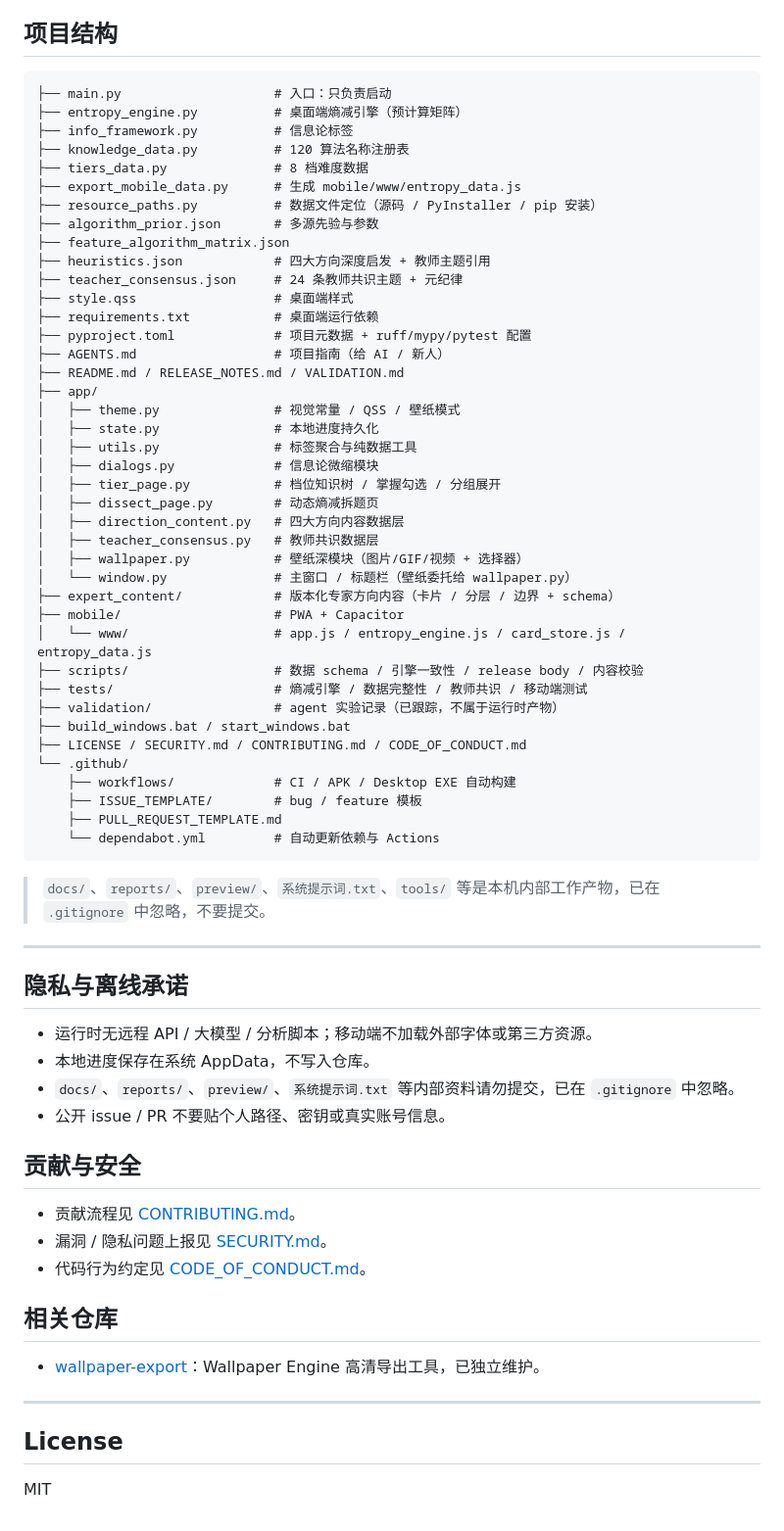
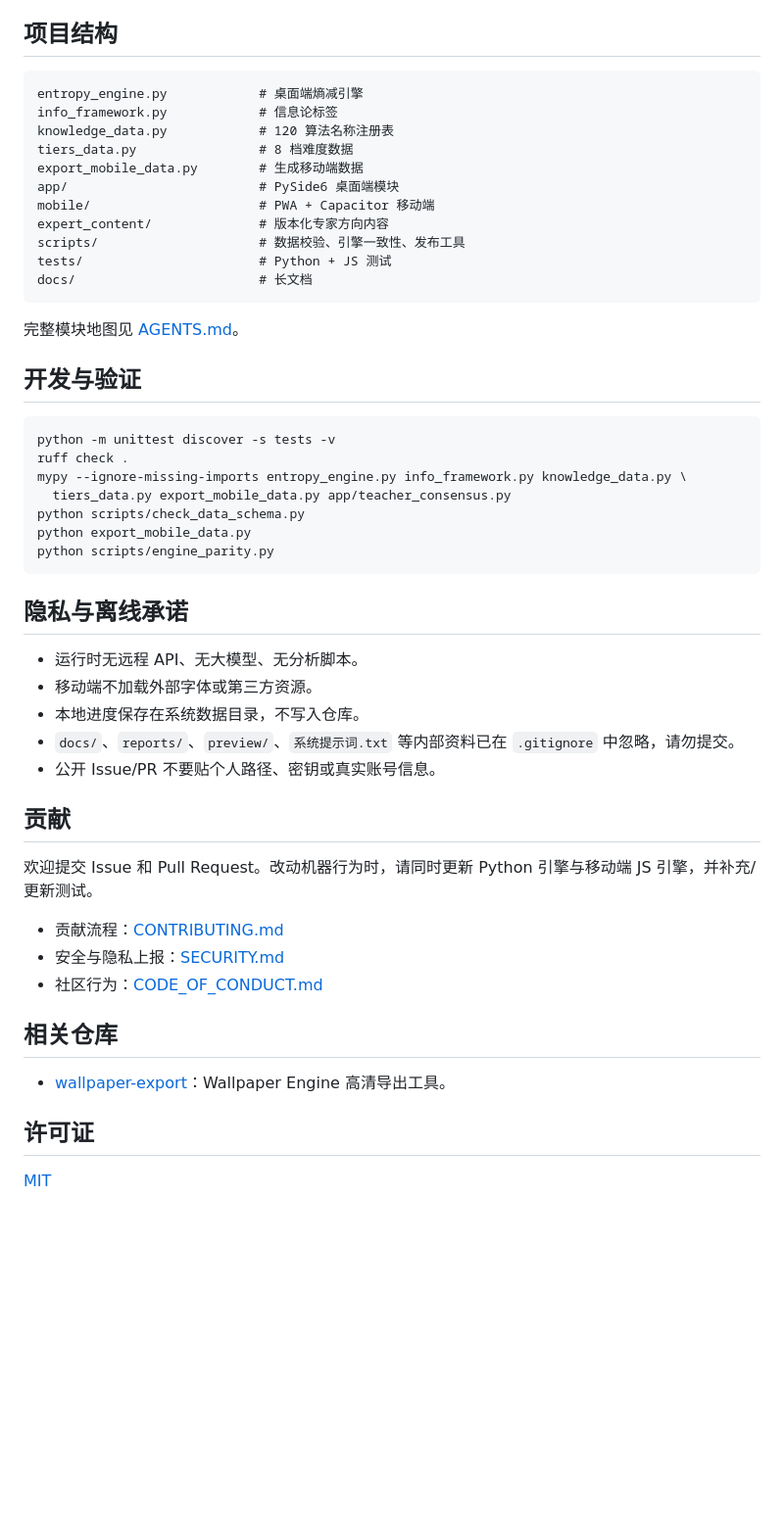
Before and after one commit to dargonburn337845818/knowledge-ladder, a Markdown page: README.md, the part around one of its changes. Shown at 98% size. Drawn GitHub-style; blank space fills up the shorter version.

Commit message:
docs: refresh README to product split (PC ladder/reflection/stats, mobile dissect)

````diff
--- a/README.md
+++ b/README.md
@@ -164,71 +98,53 @@ build_windows.bat
 ## 项目结构
 
 ```text
-├── main.py                    # 入口：只负责启动
-├── entropy_engine.py          # 桌面端熵减引擎（预计算矩阵）
-├── info_framework.py          # 信息论标签
-├── knowledge_data.py          # 120 算法名称注册表
-├── tiers_data.py              # 8 档难度数据
-├── export_mobile_data.py      # 生成 mobile/www/entropy_data.js
-├── resource_paths.py          # 数据文件定位（源码 / PyInstaller / pip 安装）
-├── algorithm_prior.json       # 多源先验与参数
-├── feature_algorithm_matrix.json
-├── heuristics.json            # 四大方向深度启发 + 教师主题引用
-├── teacher_consensus.json     # 24 条教师共识主题 + 元纪律
-├── style.qss                  # 桌面端样式
-├── requirements.txt           # 桌面端运行依赖
-├── pyproject.toml             # 项目元数据 + ruff/mypy/pytest 配置
-├── AGENTS.md                  # 项目指南（给 AI / 新人）
-├── README.md / RELEASE_NOTES.md / VALIDATION.md
-├── app/
-│   ├── theme.py               # 视觉常量 / QSS / 壁纸模式
-│   ├── state.py               # 本地进度持久化
-│   ├── utils.py               # 标签聚合与纯数据工具
-│   ├── dialogs.py             # 信息论微缩模块
-│   ├── tier_page.py           # 档位知识树 / 掌握勾选 / 分组展开
-│   ├── dissect_page.py        # 动态熵减拆题页
-│   ├── direction_content.py   # 四大方向内容数据层
-│   ├── teacher_consensus.py   # 教师共识数据层
-│   ├── wallpaper.py           # 壁纸深模块（图片/GIF/视频 + 选择器）
-│   └── window.py              # 主窗口 / 标题栏（壁纸委托给 wallpaper.py）
-├── expert_content/            # 版本化专家方向内容（卡片 / 分层 / 边界 + schema）
-├── mobile/                    # PWA + Capacitor
-│   └── www/                   # app.js / entropy_engine.js / card_store.js / entropy_data.js
-├── scripts/                   # 数据 schema / 引擎一致性 / release body / 内容校验
-├── tests/                     # 熵减引擎 / 数据完整性 / 教师共识 / 移动端测试
-├── validation/                # agent 实验记录（已跟踪，不属于运行时产物）
-├── build_windows.bat / start_windows.bat
-├── LICENSE / SECURITY.md / CONTRIBUTING.md / CODE_OF_CONDUCT.md
-└── .github/
-    ├── workflows/             # CI / APK / Desktop EXE 自动构建
-    ├── ISSUE_TEMPLATE/        # bug / feature 模板
-    ├── PULL_REQUEST_TEMPLATE.md
-    └── dependabot.yml         # 自动更新依赖与 Actions
+entropy_engine.py            # 桌面端熵减引擎
+info_framework.py            # 信息论标签
+knowledge_data.py            # 120 算法名称注册表
+tiers_data.py                # 8 档难度数据
+export_mobile_data.py        # 生成移动端数据
+app/                         # PySide6 桌面端模块
+mobile/                      # PWA + Capacitor 移动端
+expert_content/              # 版本化专家方向内容
+scripts/                     # 数据校验、引擎一致性、发布工具
+tests/                       # Python + JS 测试
+docs/                        # 长文档
 ```
 
-> `docs/`、`reports/`、`preview/`、`系统提示词.txt`、`tools/` 等是本机内部工作产物，已在 `.gitignore` 中忽略，不要提交。
+完整模块地图见 [AGENTS.md](AGENTS.md)。
 
----
+## 开发与验证
+
+```bash
+python -m unittest discover -s tests -v
+ruff check .
+mypy --ignore-missing-imports entropy_engine.py info_framework.py knowledge_data.py \
+  tiers_data.py export_mobile_data.py app/teacher_consensus.py
+python scripts/check_data_schema.py
+python export_mobile_data.py
+python scripts/engine_parity.py
+```
 
 ## 隐私与离线承诺
 
-- 运行时无远程 API / 大模型 / 分析脚本；移动端不加载外部字体或第三方资源。
-- 本地进度保存在系统 AppData，不写入仓库。
-- `docs/`、`reports/`、`preview/`、`系统提示词.txt` 等内部资料请勿提交，已在 `.gitignore` 中忽略。
-- 公开 issue / PR 不要贴个人路径、密钥或真实账号信息。
+- 运行时无远程 API、无大模型、无分析脚本。
+- 移动端不加载外部字体或第三方资源。
+- 本地进度保存在系统数据目录，不写入仓库。
+- `docs/`、`reports/`、`preview/`、`系统提示词.txt` 等内部资料已在 `.gitignore` 中忽略，请勿提交。
+- 公开 Issue/PR 不要贴个人路径、密钥或真实账号信息。
 
-## 贡献与安全
+## 贡献
 
-- 贡献流程见 [CONTRIBUTING.md](CONTRIBUTING.md)。
-- 漏洞 / 隐私问题上报见 [SECURITY.md](SECURITY.md)。
-- 代码行为约定见 [CODE_OF_CONDUCT.md](CODE_OF_CONDUCT.md)。
+欢迎提交 Issue 和 Pull Request。改动机器行为时，请同时更新 Python 引擎与移动端 JS 引擎，并补充/更新测试。
+
+- 贡献流程：[CONTRIBUTING.md](CONTRIBUTING.md)
+- 安全与隐私上报：[SECURITY.md](SECURITY.md)
+- 社区行为：[CODE_OF_CONDUCT.md](CODE_OF_CONDUCT.md)
 
 ## 相关仓库
 
-- [wallpaper-export](https://github.com/dargonburn337845818/wallpaper-export)：Wallpaper Engine 高清导出工具，已独立维护。
+- [wallpaper-export](https://github.com/dargonburn337845818/wallpaper-export)：Wallpaper Engine 高清导出工具。
 
----
+## 许可证
 
-## License
-
-MIT
+[MIT](LICENSE)
````
Also changed, not shown: other parts of README.md (+43 -109 lines).
